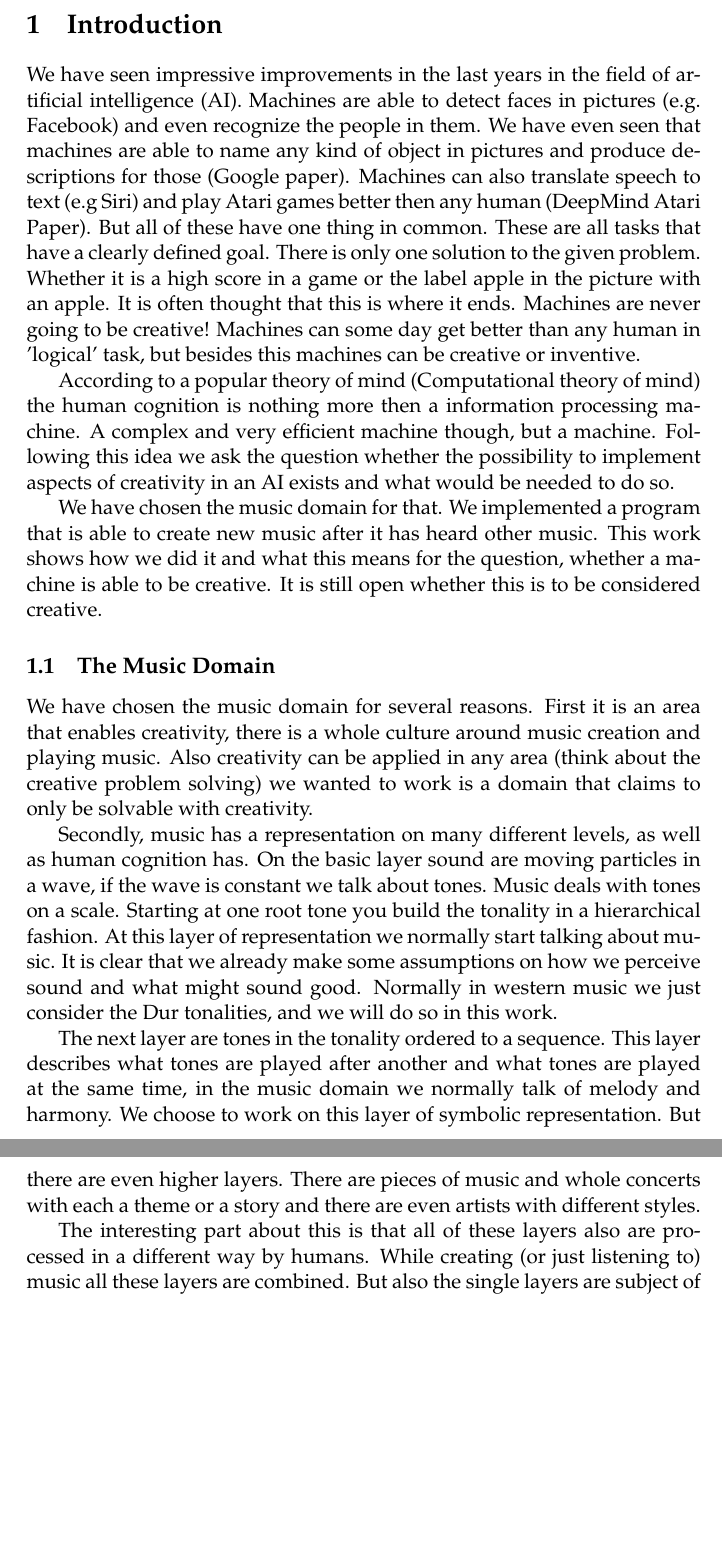
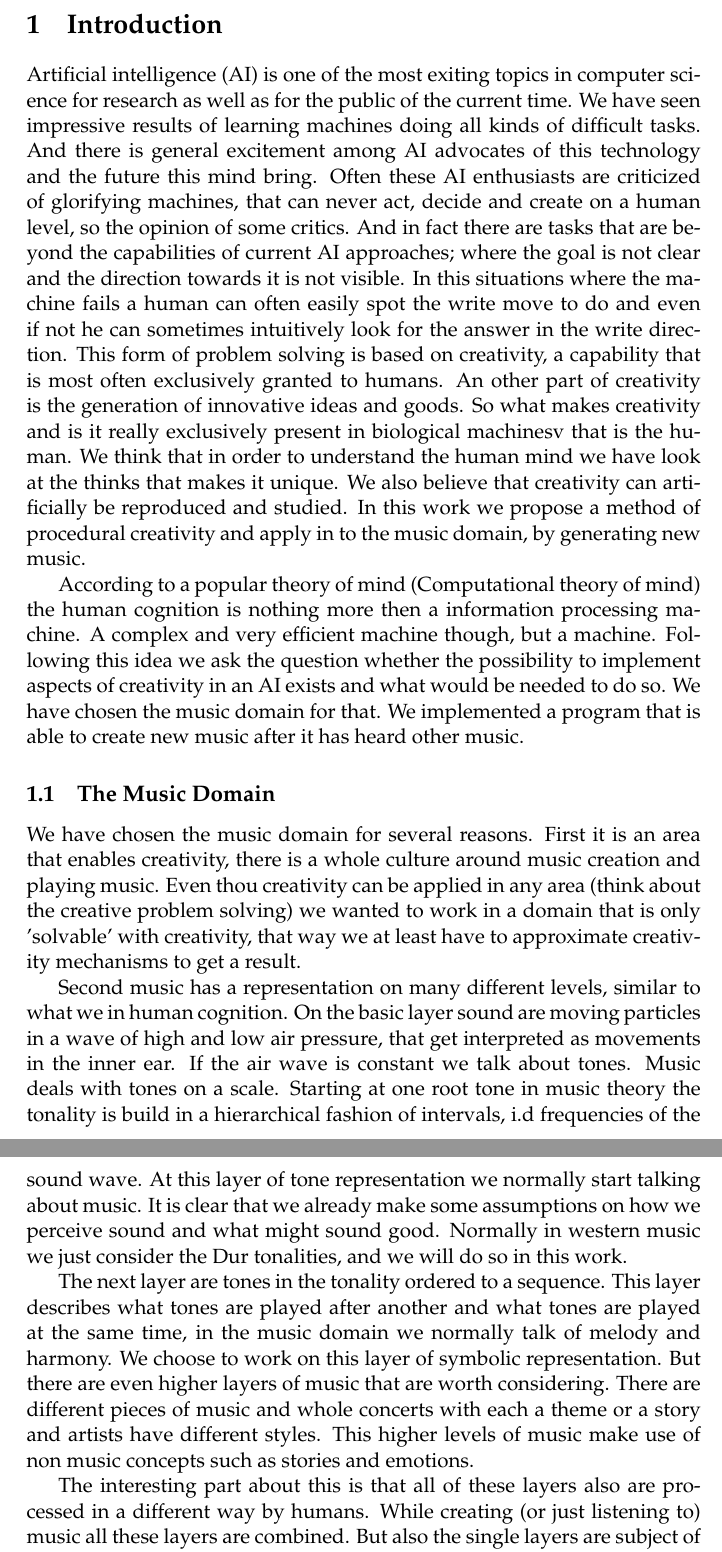
Before and after one commit to robertpfeiffer/harmonisation, a LaTeX document (report/Main.tex, which reads report/Chapters/ch01_Introduction.tex): two parts of pages 3 and 4 of 19, joined at a grey line, cut so that both start at the same text, the shorter picture padded with empty space. Compiled offline with pdfLaTeX.

Commit message:
rewored ch01

```diff
--- a/report/Chapters/ch01_Introduction.tex
+++ b/report/Chapters/ch01_Introduction.tex
@@ -1,23 +1,16 @@
 % by Wolfgang
-% Not the final structure
-% not yet proof read
-% early colletion of topics
 \section{Introduction}
-We have seen impressive improvements in the last years in the field of artificial intelligence (AI). Machines are able to detect faces in pictures (e.g. Facebook) and even recognize the people in them. We have even seen that machines are able to name any kind of object in pictures and produce descriptions for those (Google paper). Machines can also translate speech to text (e.g Siri) and play Atari games better then any human (DeepMind Atari Paper). But all of these have one thing in common. These are all tasks that have a clearly defined goal. There is only one solution to the given problem. Whether it is a high score in a game or the label apple in the picture with an apple. It is often thought that this is where it ends. Machines are never going to be creative! Machines can some day get better than any human in 'logical' task, but besides this machines can be creative or inventive.
-%Add references
+Artificial intelligence (AI) is one of the most exiting topics in computer science for research as well as for the public of the current time. We have seen impressive results of learning machines doing all kinds of difficult tasks. And there is general excitement among AI advocates of this technology and the future this mind bring. Often these AI enthusiasts are criticized of glorifying machines, that can never act, decide and create on a human level, so the opinion of some critics. And in fact there are tasks that are beyond the capabilities of current AI approaches; where the goal is not clear and the direction towards it is not visible. In this situations where the machine fails a human can often easily spot the write move to do and even if not he can sometimes intuitively look for the answer in the write direction. This form of problem solving is based on creativity, a capability that is most often exclusively granted to humans. An other part of creativity is the generation of innovative ideas and goods. So what makes creativity and is it really exclusively present in biological machinesv that is the human. We think that in order to understand the human mind we have look at the thinks that makes it unique. We also believe that creativity can artificially be reproduced and studied. In this work we propose a method of procedural creativity and apply in to the music domain, by generating new music.
 
 According to a popular theory of mind (Computational theory of mind)
-%recherche
-the human cognition is nothing more then a information processing machine. A complex and very efficient machine though, but a machine. Following this idea we ask the question whether the possibility to implement aspects of creativity in an AI exists and what would be needed to do so.
-
-We have chosen the music domain for that. We implemented a program that is able to create new music after it has heard other music. This work shows how we did it and what this means for the question, whether a machine is able to be creative. It is still open whether this is to be considered creative.
+the human cognition is nothing more then a information processing machine. A complex and very efficient machine though, but a machine. Following this idea we ask the question whether the possibility to implement aspects of creativity in an AI exists and what would be needed to do so. We have chosen the music domain for that. We implemented a program that is able to create new music after it has heard other music.
 
 \subsection{The Music Domain}
-We have chosen the music domain for several reasons. First it is an area that enables creativity, there is a whole culture around music creation and playing music. Also creativity can be applied in any area (think about the creative problem solving) we wanted to work is a domain that claims to only be solvable with creativity.
+We have chosen the music domain for several reasons. First it is an area that enables creativity, there is a whole culture around music creation and playing music. Even thou creativity can be applied in any area (think about the creative problem solving) we wanted to work in a domain that is only 'solvable' with creativity, that way we at least have to approximate creativity mechanisms to get a result.
 
-Secondly, music has a representation on many different levels, as well as human cognition has. On the basic layer sound are moving particles in a wave, if the wave is constant we talk about tones. Music deals with tones on a scale. Starting at one root tone you build the tonality in a hierarchical fashion. At this layer of representation we normally start talking about music. It is clear that we already make some assumptions on how we perceive sound and what might sound good. Normally in western music we just consider the Dur tonalities, and we will do so in this work.
+Second music has a representation on many different levels, similar to what we in human cognition. On the basic layer sound are moving particles in a wave of high and low air pressure, that get interpreted as movements in the inner ear. If the air wave is constant we talk about tones. Music deals with tones on a scale. Starting at one root tone in music theory the tonality is build in a hierarchical fashion of intervals, i.d frequencies of the sound wave. At this layer of tone representation we normally start talking about music. It is clear that we already make some assumptions on how we perceive sound and what might sound good. Normally in western music we just consider the Dur tonalities, and we will do so in this work.
 
-The next layer are tones in the tonality ordered to a sequence. This layer describes what tones are played after another and what tones are played at the same time, in the music domain we normally talk of melody and harmony. We choose to work on this layer of symbolic representation. But there are even higher layers. There are pieces of music and whole concerts with each a theme or a story and there are even artists with different styles.
+The next layer are tones in the tonality ordered to a sequence. This layer describes what tones are played after another and what tones are played at the same time, in the music domain we normally talk of melody and harmony. We choose to work on this layer of symbolic representation. But there are even higher layers of music that are worth considering. There are different pieces of music and whole concerts with each a theme or a story and artists have different styles. This higher levels of music make use of non music concepts such as stories and emotions.
 
 The interesting part about this is that all of these layers also are processed in a different way by humans. While creating (or just listening to) music all these layers are combined. But also the single layers are subject of inspection and one can be creative and inventive there as well. These properties are very useful for our exploration in computational creativity. This way we can focus on specific layers of the creative process and consider similar layers in the human cognition. By that we are able to build cognitive inspired models that can also be discussed on the basis of information processing in the human brain.
 
--- a/report/Main.tex
+++ b/report/Main.tex
@@ -1,7 +1,7 @@
 \documentclass[a4paper,11pt, fleqn]{article}
 %\usepackage[top=2cm, bottom=2cm]{geometry}
 
-\usepackage{color}
+%\usepackage{color}
 \usepackage[latin1]{inputenc}
 \usepackage[T1]{fontenc}
 
```
Also changed, not shown: report/Chapters/ch00_Titlepage.tex (+1 -1 lines), report/Chapters/ch01_Introduction.tex (12 more changed lines).
